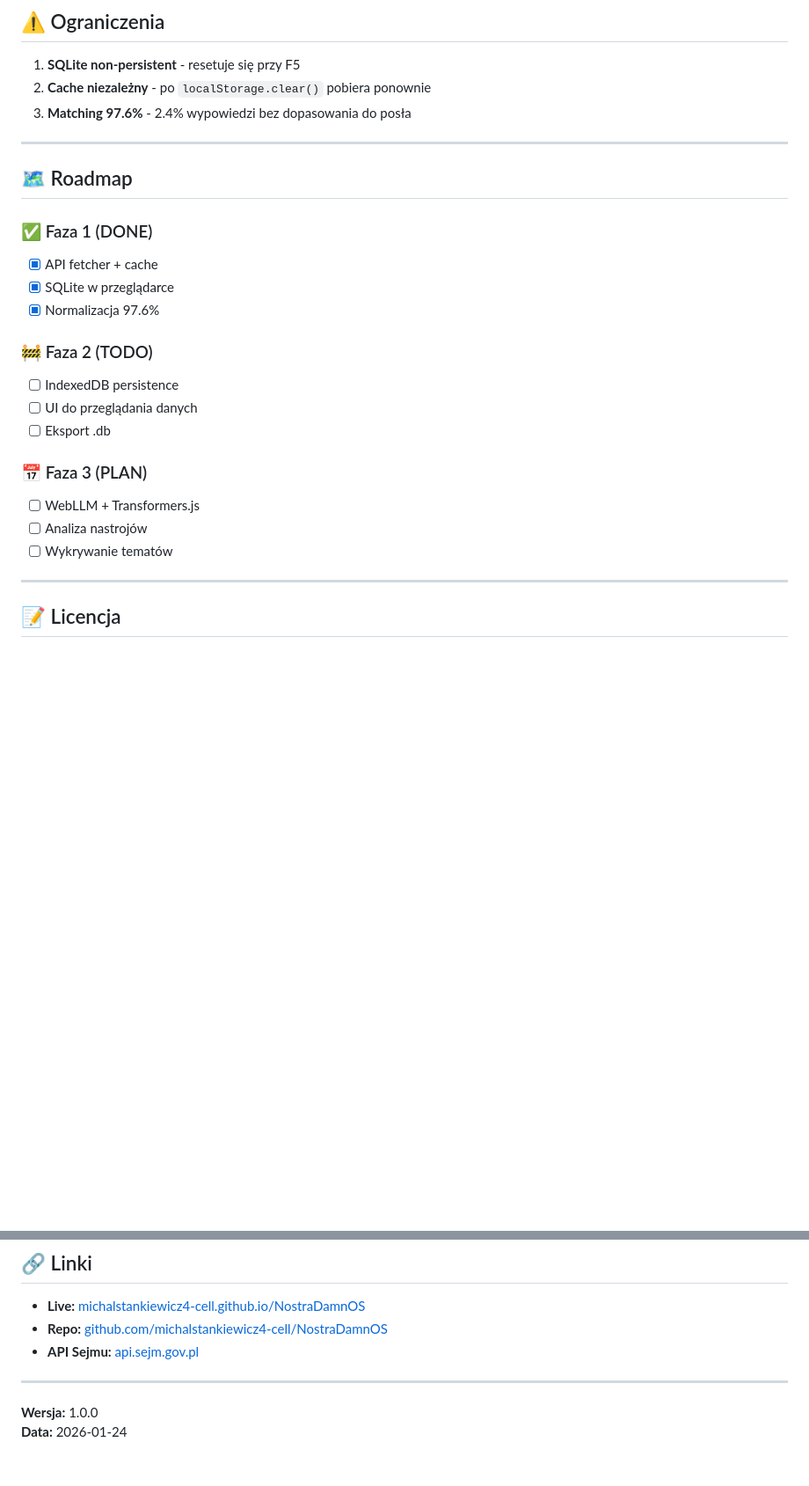
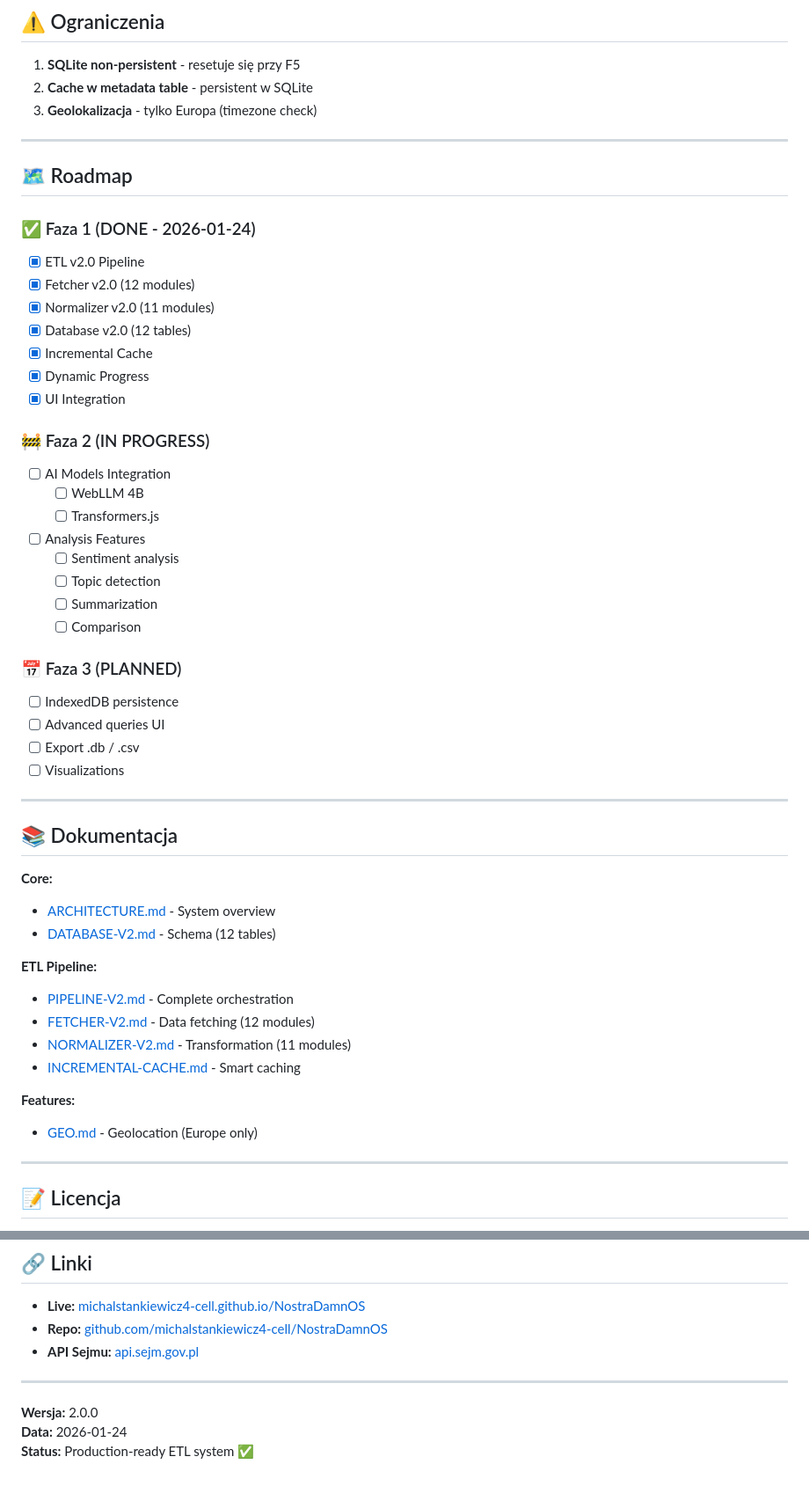
Before and after one commit to michalstankiewicz4-cell/NostraDamnOS, a Markdown page: README.md, 2 parts joined by grey strips. Shown at 88% size. Rendered like a GitHub page; blank space fills up the shorter version.

```diff
--- a/README.md
+++ b/README.md
@@ -115,27 +170,54 @@ python -m http.server 8766
 ## ⚠️ Ograniczenia
 
 1. **SQLite non-persistent** - resetuje się przy F5
-2. **Cache niezależny** - po `localStorage.clear()` pobiera ponownie
-3. **Matching 97.6%** - 2.4% wypowiedzi bez dopasowania do posła
+2. **Cache w metadata table** - persistent w SQLite
+3. **Geolokalizacja** - tylko Europa (timezone check)
 
 ---
 
 ## 🗺️ Roadmap
 
-### ✅ Faza 1 (DONE)
-- [x] API fetcher + cache
-- [x] SQLite w przeglądarce
-- [x] Normalizacja 97.6%
+### ✅ Faza 1 (DONE - 2026-01-24)
+- [x] ETL v2.0 Pipeline
+- [x] Fetcher v2.0 (12 modules)
+- [x] Normalizer v2.0 (11 modules)
+- [x] Database v2.0 (12 tables)
+- [x] Incremental Cache
+- [x] Dynamic Progress
+- [x] UI Integration
 
-### 🚧 Faza 2 (TODO)
+### 🚧 Faza 2 (IN PROGRESS)
+- [ ] AI Models Integration
+  - [ ] WebLLM 4B
+  - [ ] Transformers.js
+- [ ] Analysis Features
+  - [ ] Sentiment analysis
+  - [ ] Topic detection
+  - [ ] Summarization
+  - [ ] Comparison
+
+### 📅 Faza 3 (PLANNED)
 - [ ] IndexedDB persistence
-- [ ] UI do przeglądania danych
-- [ ] Eksport .db
+- [ ] Advanced queries UI
+- [ ] Export .db / .csv
+- [ ] Visualizations
 
-### 📅 Faza 3 (PLAN)
-- [ ] WebLLM + Transformers.js
-- [ ] Analiza nastrojów
-- [ ] Wykrywanie tematów
+---
+
+## 📚 Dokumentacja
+
+**Core:**
+- [ARCHITECTURE.md](docs/ARCHITECTURE.md) - System overview
+- [DATABASE-V2.md](docs/DATABASE-V2.md) - Schema (12 tables)
+
+**ETL Pipeline:**
+- [PIPELINE-V2.md](docs/PIPELINE-V2.md) - Complete orchestration
+- [FETCHER-V2.md](docs/FETCHER-V2.md) - Data fetching (12 modules)
+- [NORMALIZER-V2.md](docs/NORMALIZER-V2.md) - Transformation (11 modules)
+- [INCREMENTAL-CACHE.md](docs/INCREMENTAL-CACHE.md) - Smart caching
+
+**Features:**
+- [GEO.md](docs/GEO.md) - Geolocation (Europe only)
 
 ---
 
@@ -153,5 +235,6 @@ MIT License
 
 ---
 
-**Wersja:** 1.0.0
+**Wersja:** 2.0.0
 **Data:** 2026-01-24
+**Status:** Production-ready ETL system ✅
```
Also changed, not shown: other parts of README.md (+93 -38 lines), CHANGELOG.md (added, +97 -0 lines), docs/TODO-DATA.md (+153 -222 lines).
